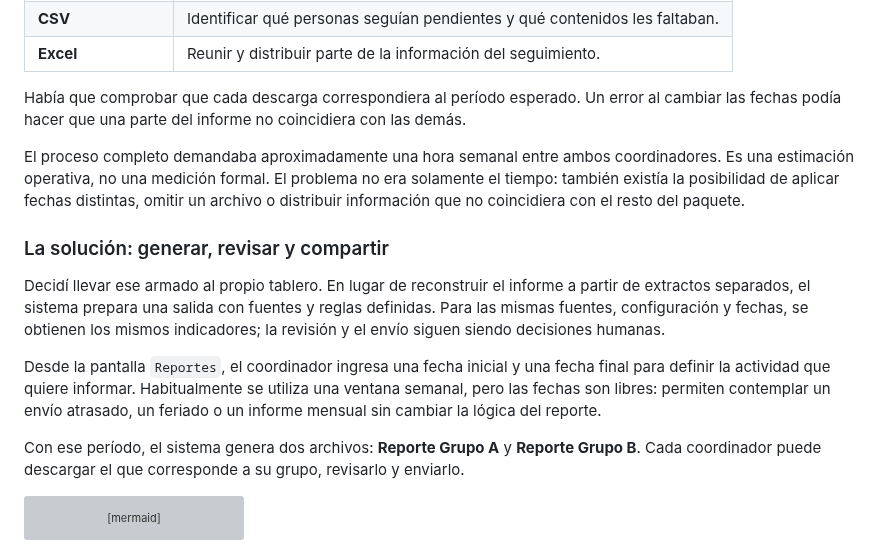
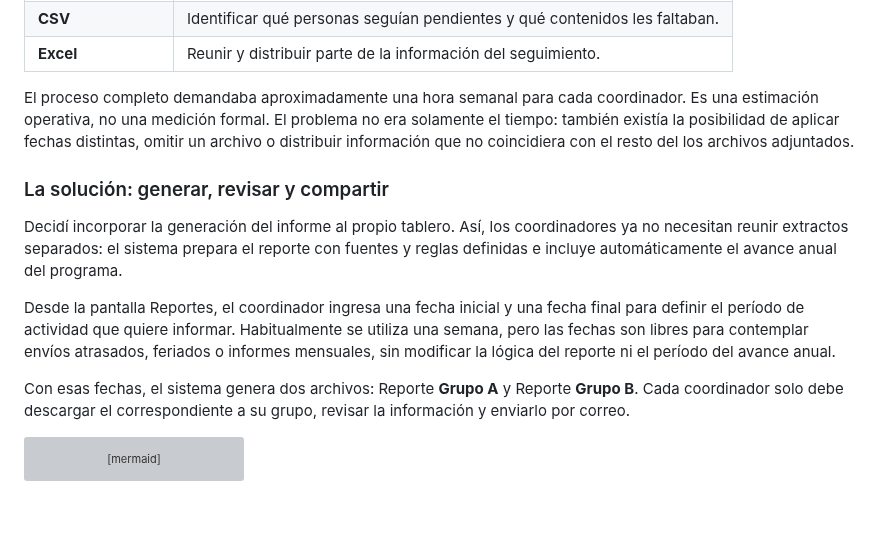
Before and after one commit to jminolli-e/case-studies, a Markdown page: capacitaciones/actualizacion/README.md, the part around the change. Drawn GitHub-style; blank space fills up the shorter version; grey boxes are pictures that could not be loaded.

````diff
--- a/capacitaciones/actualizacion/README.md
+++ b/capacitaciones/actualizacion/README.md
@@ -117,17 +117,15 @@ Cada material cubría una necesidad distinta:
 | **CSV** | Identificar qué personas seguían pendientes y qué contenidos les faltaban. |
 | **Excel** | Reunir y distribuir parte de la información del seguimiento. |
 
-Había que comprobar que cada descarga correspondiera al período esperado. Un error al cambiar las fechas podía hacer que una parte del informe no coincidiera con las demás.
-
-El proceso completo demandaba aproximadamente una hora semanal entre ambos coordinadores. Es una estimación operativa, no una medición formal. El problema no era solamente el tiempo: también existía la posibilidad de aplicar fechas distintas, omitir un archivo o distribuir información que no coincidiera con el resto del paquete.
+El proceso completo demandaba aproximadamente una hora semanal para cada coordinador. Es una estimación operativa, no una medición formal. El problema no era solamente el tiempo: también existía la posibilidad de aplicar fechas distintas, omitir un archivo o distribuir información que no coincidiera con el resto del los archivos adjuntados.
 
 ### La solución: generar, revisar y compartir
 
-Decidí llevar ese armado al propio tablero. En lugar de reconstruir el informe a partir de extractos separados, el sistema prepara una salida con fuentes y reglas definidas. Para las mismas fuentes, configuración y fechas, se obtienen los mismos indicadores; la revisión y el envío siguen siendo decisiones humanas.
+Decidí incorporar la generación del informe al propio tablero. Así, los coordinadores ya no necesitan reunir extractos separados: el sistema prepara el reporte con fuentes y reglas definidas e incluye automáticamente el avance anual del programa.
 
-Desde la pantalla `Reportes`, el coordinador ingresa una fecha inicial y una fecha final para definir la actividad que quiere informar. Habitualmente se utiliza una ventana semanal, pero las fechas son libres: permiten contemplar un envío atrasado, un feriado o un informe mensual sin cambiar la lógica del reporte.
+Desde la pantalla Reportes, el coordinador ingresa una fecha inicial y una fecha final para definir el período de actividad que quiere informar. Habitualmente se utiliza una semana, pero las fechas son libres para contemplar envíos atrasados, feriados o informes mensuales, sin modificar la lógica del reporte ni el período del avance anual.
 
-Con ese período, el sistema genera dos archivos: **Reporte Grupo A** y **Reporte Grupo B**. Cada coordinador puede descargar el que corresponde a su grupo, revisarlo y enviarlo.
+Con esas fechas, el sistema genera dos archivos: Reporte **Grupo A** y Reporte **Grupo B**. Cada coordinador solo debe descargar el correspondiente a su grupo, revisar la información y enviarlo por correo.
 
 ```mermaid
 flowchart LR
````
